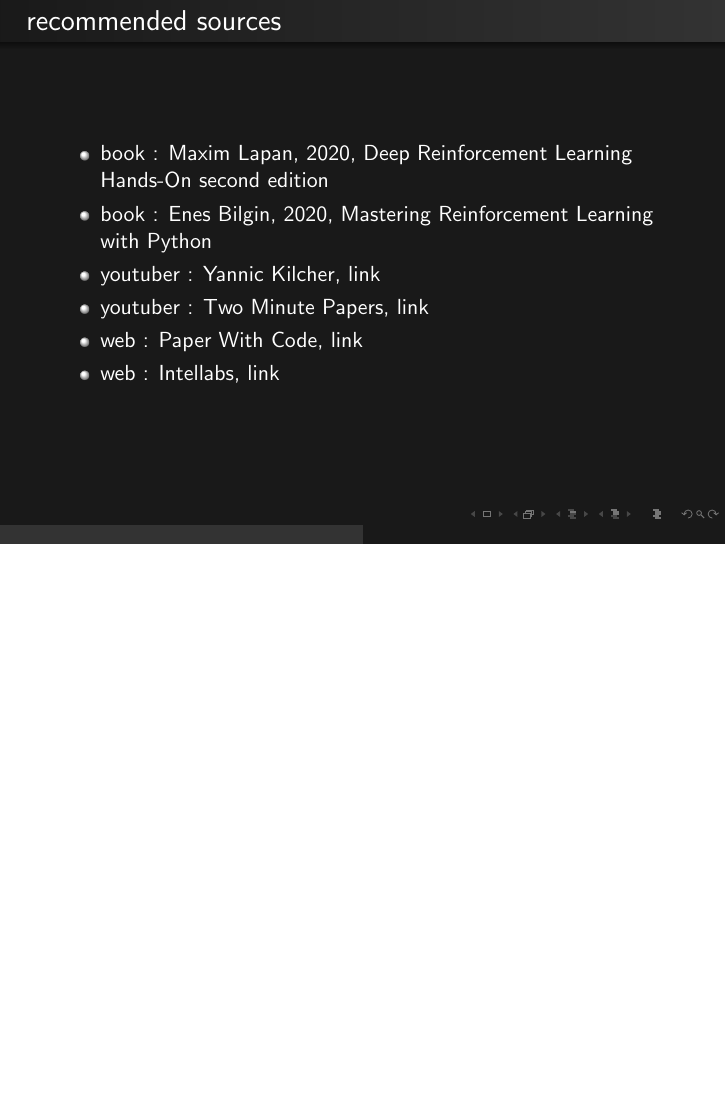
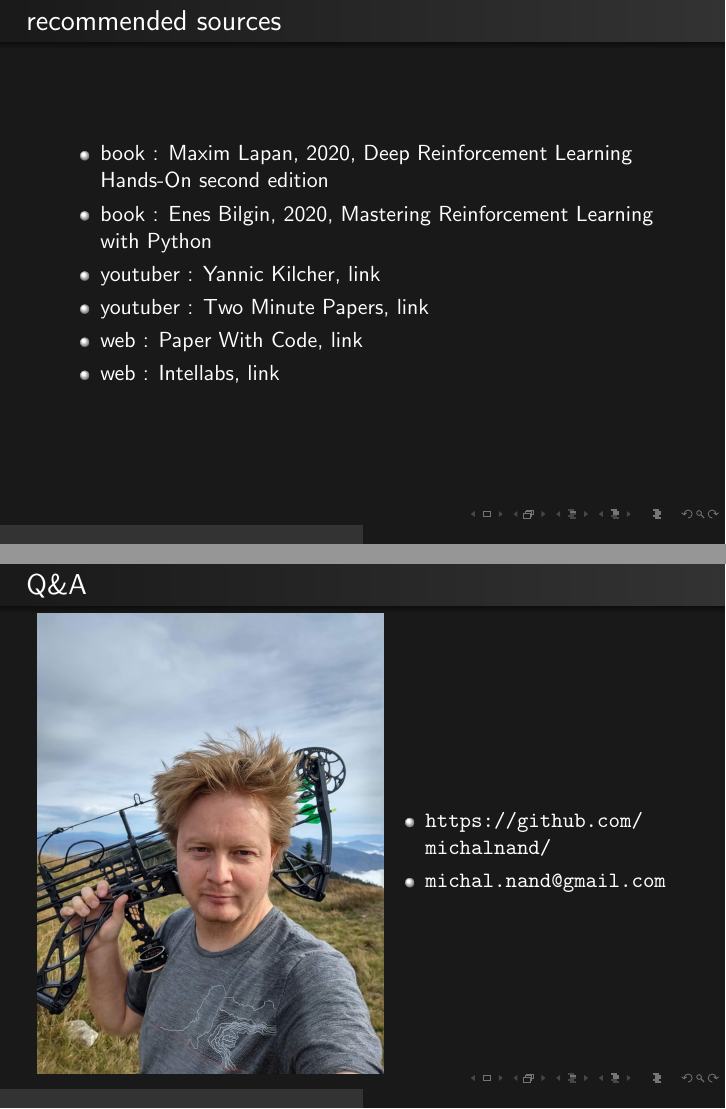
Before and after one commit to michalnand/reinforcement_learning_doc, LaTeX slides (presentations/4_rl_problems.tex): page 19 of 19 before the commit and pages 19 and 20 of 20 after it, the two joined at a grey line, the shorter picture padded with empty space. Compiled offline with pdfLaTeX.

Commit message:
presentation

```diff
--- a/presentations/4_rl_problems.tex
+++ b/presentations/4_rl_problems.tex
@@ -382,4 +382,27 @@
 
 \end{frame}
 
+
+\begin{frame}
+
+  \frametitle{Q\&A}
+
+  \begin{columns}
+
+    \begin{column}{0.5\textwidth}
+      \centering{\includegraphics[scale=0.08]{../images/me3.jpg}}
+    \end{column}
+
+    \begin{column}{0.5\textwidth}
+      \begin{itemize}
+        \item \url{https://github.com/michalnand/}
+        \item \url{michal.nand@gmail.com}
+      \end{itemize}
+    \end{column}
+
+  \end{columns}
+
+
+\end{frame}
+
 \end{document}
```
Also changed, not shown: images/me3.jpg (added), 4 other files.
